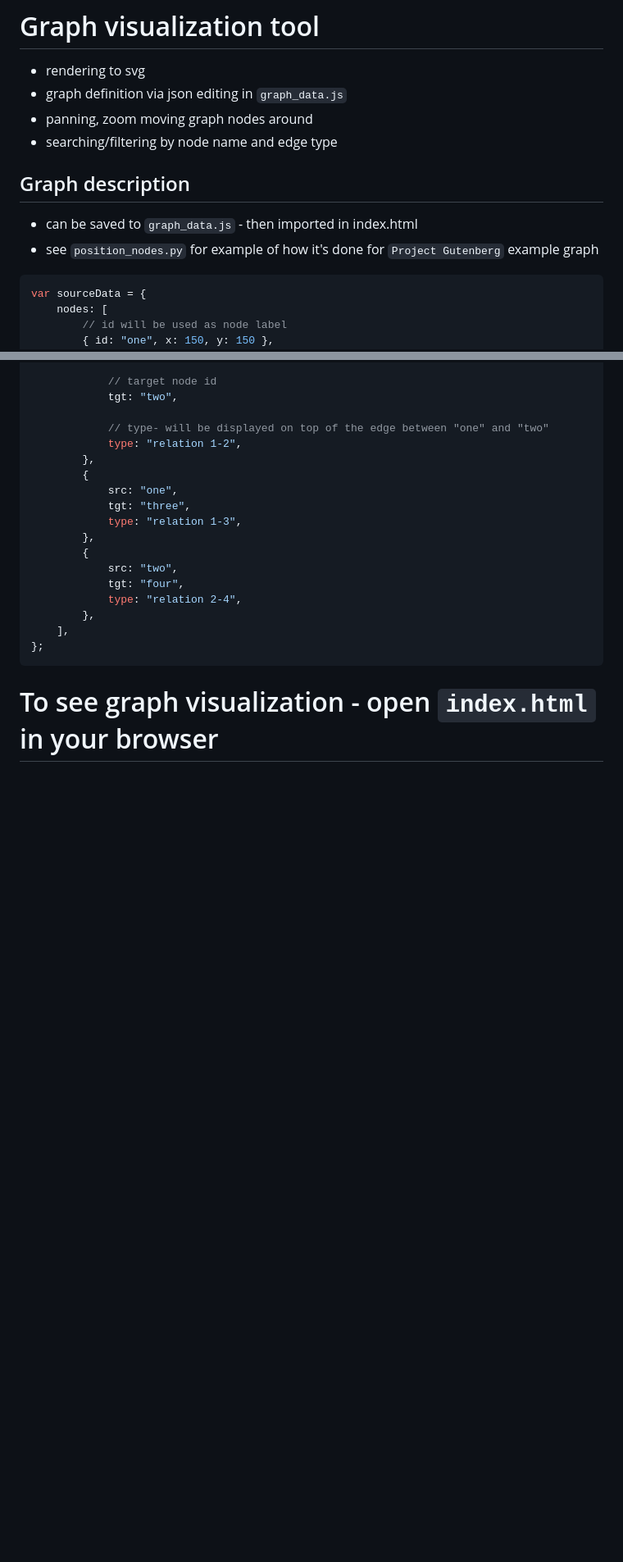
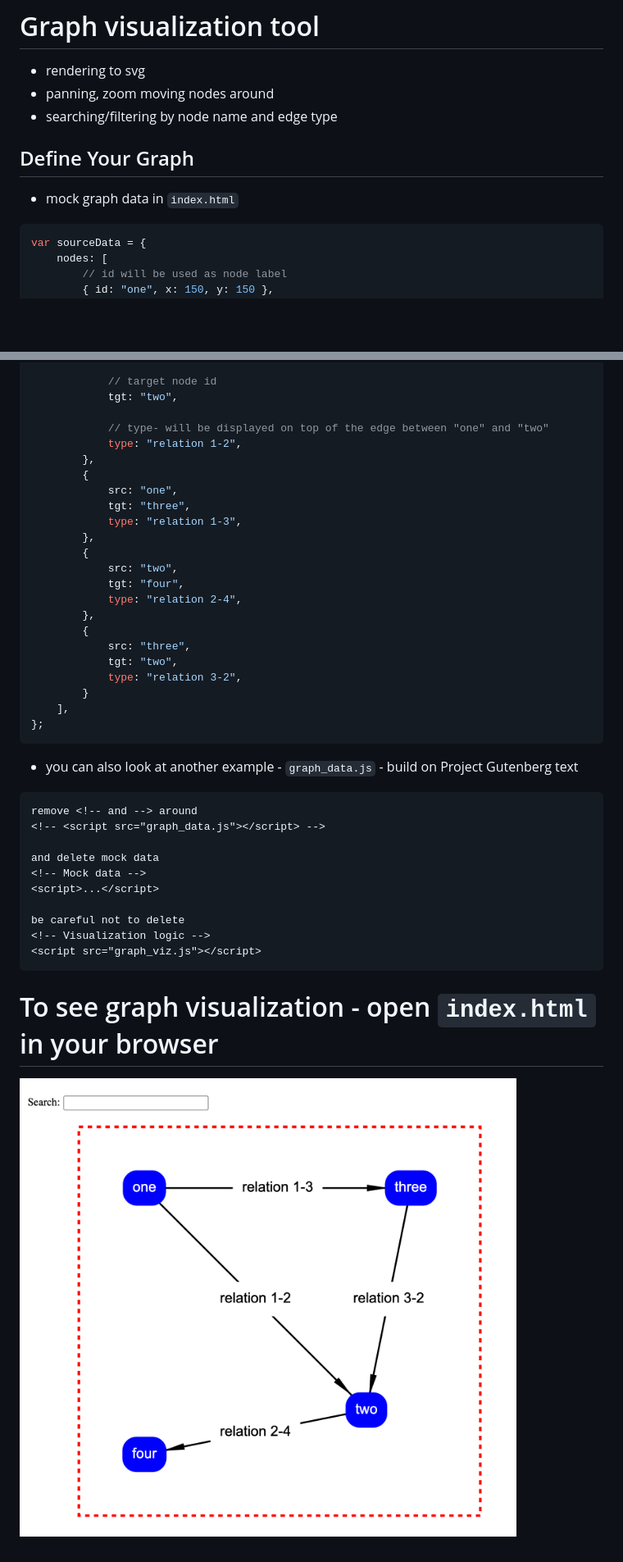
Before and after one commit to StcInc/svg_graph_viz_tool, a Markdown page: README.md, 2 parts joined by grey strips. Shown: that part at 82% size. Rendered like a GitHub page; pictures changed too: Screenshot.png (added); blank space fills up the shorter version.

````diff
--- a/README.md
+++ b/README.md
@@ -1,12 +1,10 @@
 # Graph visualization tool
 - rendering to svg
-- graph definition via json editing in `graph_data.js`
-- panning, zoom moving graph nodes around
+- panning, zoom moving nodes around
 - searching/filtering by node name and edge type
 
-## Graph description
-- can be saved to `graph_data.js` - then imported in index.html
-- see `position_nodes.py` for example of how it's done for `Project Gutenberg` example graph
+## Define Your Graph
+- mock graph data in `index.html`
 ```js
 var sourceData = {
     nodes: [
@@ -37,8 +35,27 @@ var sourceData = {
             tgt: "four",
             type: "relation 2-4",
         },
+        {
+            src: "three",
+            tgt: "two",
+            type: "relation 3-2",
+        }
     ],
 };
 ```
+- you can also look at another example - `graph_data.js` - build on Project Gutenberg text
+```html
+remove <!-- and --> around
+<!-- <script src="graph_data.js"></script> -->
+
+and delete mock data
+<!-- Mock data -->
+<script>...</script>
+
+be careful not to delete
+<!-- Visualization logic -->
+<script src="graph_viz.js"></script>
+```
 
 # To see graph visualization - open `index.html` in your browser
+![Screenshot.png](https://github.com/StcInc/svg_graph_viz_tool/raw/master/Screenshot.png "Screenshot.png")
````
Also changed, not shown: 3 other files.
